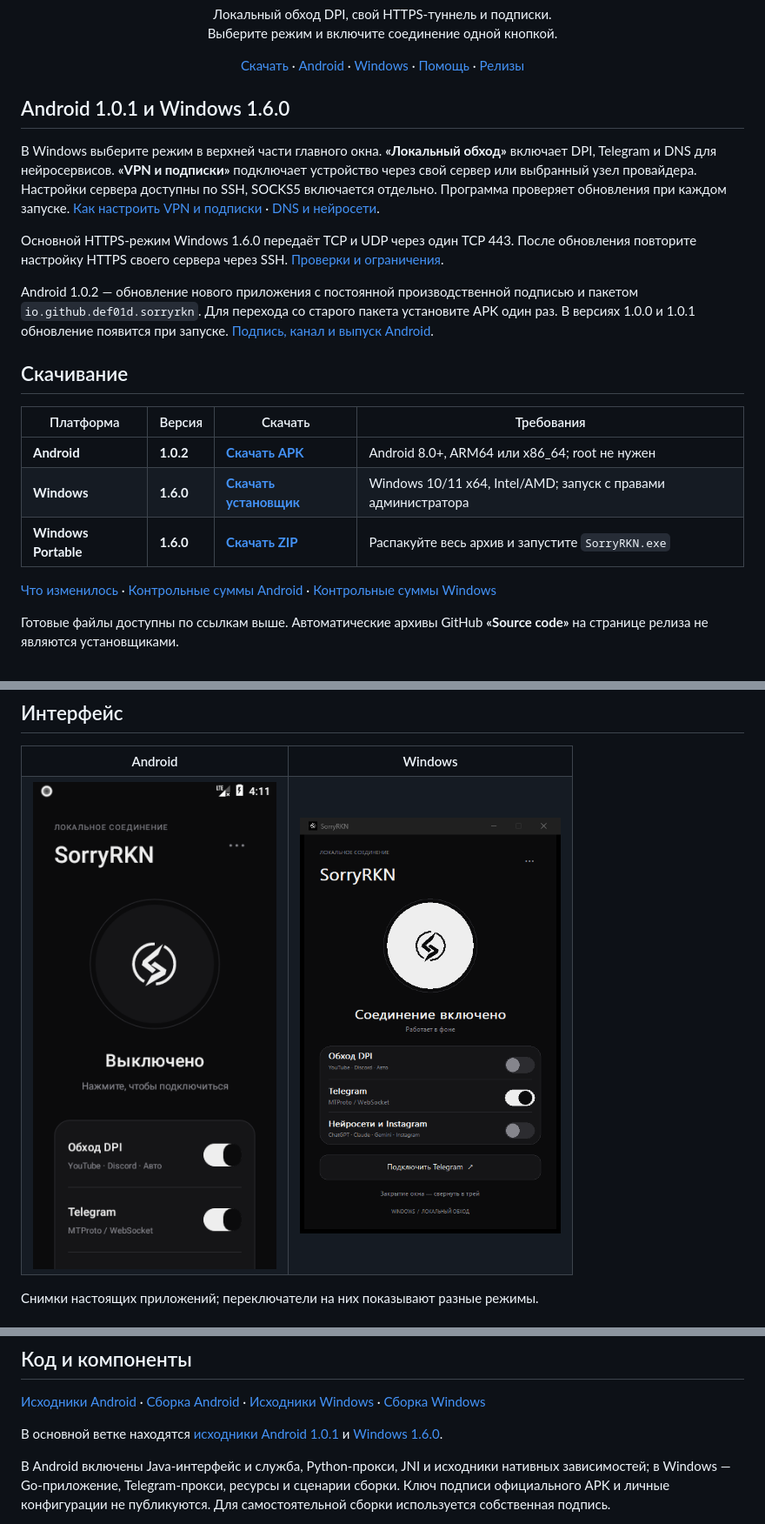
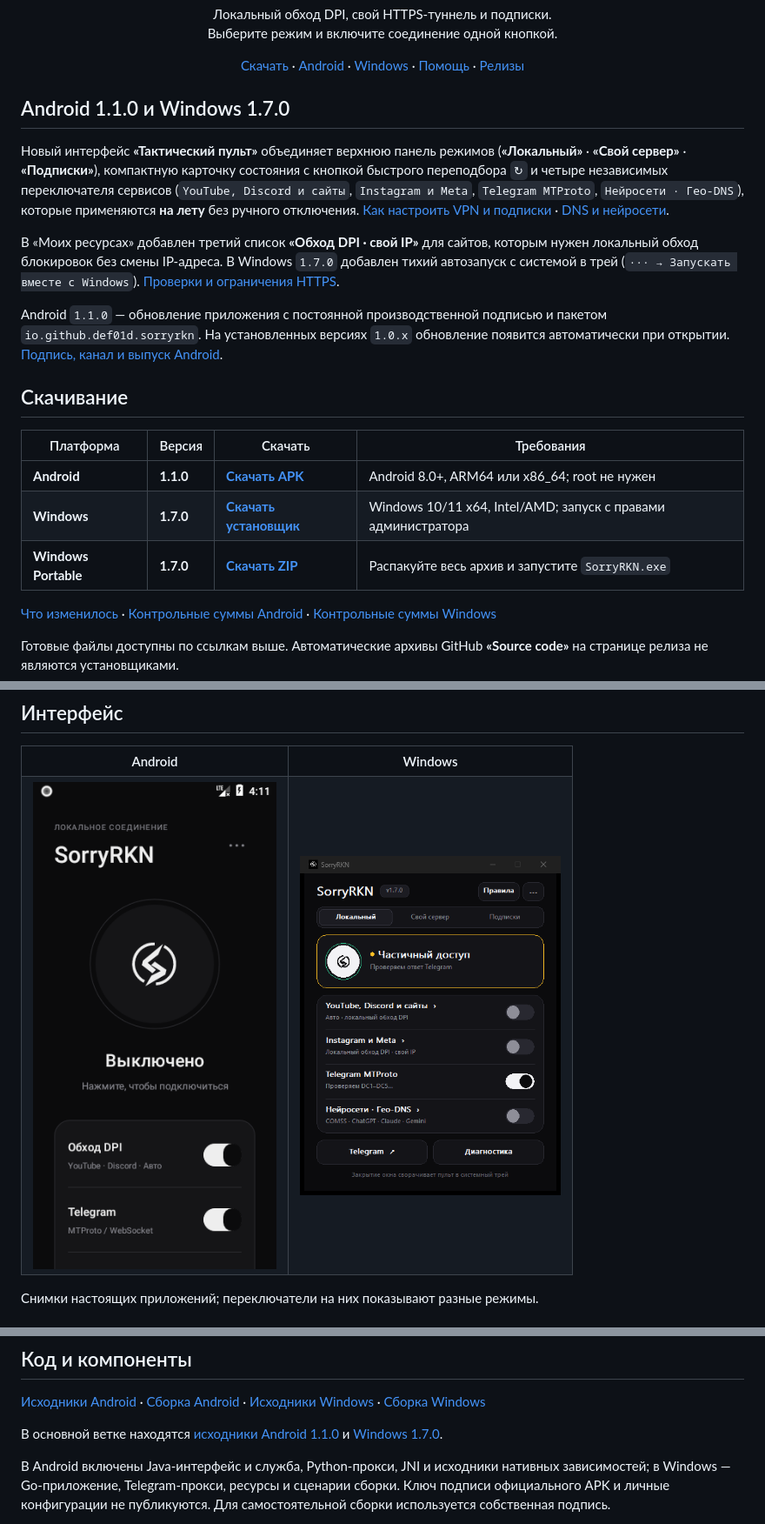
Before and after one commit to Def01d/SorryRKN, a Markdown page: README.md, 3 parts joined by grey strips. Shown at 87% size. Rendered like a GitHub page; pictures changed too: docs/assets/windows.png.

Commit message:
Publish tested Android 1.1.0 and Windows 1.7.0 release packages

```diff
--- a/README.md
+++ b/README.md
@@ -15,21 +15,21 @@
   <a href="https://github.com/Def01d/SorryRKN/releases">Релизы</a>
 </p>
 
-## Android 1.0.1 и Windows 1.6.0
+## Android 1.1.0 и Windows 1.7.0
 
-В Windows выберите режим в верхней части главного окна. **«Локальный обход»** включает DPI, Telegram и DNS для нейросервисов. **«VPN и подписки»** подключает устройство через свой сервер или выбранный узел провайдера. Настройки сервера доступны по SSH, SOCKS5 включается отдельно. Программа проверяет обновления при каждом запуске. [Как настроить VPN и подписки](docs/VPN.md) · [DNS и нейросети](docs/DNS-PROFILES.md).
+Новый интерфейс **«Тактический пульт»** объединяет верхнюю панель режимов (**«Локальный»** · **«Свой сервер»** · **«Подписки»**), компактную карточку состояния с кнопкой быстрого переподбора `↻` и четыре независимых переключателя сервисов (`YouTube, Discord и сайты`, `Instagram и Meta`, `Telegram MTProto`, `Нейросети · Гео-DNS`), которые применяются **на лету** без ручного отключения. [Как настроить VPN и подписки](docs/VPN.md) · [DNS и нейросети](docs/DNS-PROFILES.md).
 
-Основной HTTPS-режим Windows 1.6.0 передаёт TCP и UDP через один TCP 443. После обновления повторите настройку HTTPS своего сервера через SSH. [Проверки и ограничения](docs/VALIDATION-HTTPS-1.6.0.md).
+В «Моих ресурсах» добавлен третий список **«Обход DPI · свой IP»** для сайтов, которым нужен локальный обход блокировок без смены IP-адреса. В Windows `1.7.0` добавлен тихий автозапуск с системой в трей (`··· → Запускать вместе с Windows`). [Проверки и ограничения HTTPS](docs/VALIDATION-HTTPS-1.6.0.md).
 
-Android 1.0.2 — обновление нового приложения с постоянной производственной подписью и пакетом `io.github.def01d.sorryrkn`. Для перехода со старого пакета установите APK один раз. В версиях 1.0.0 и 1.0.1 обновление появится при запуске. [Подпись, канал и выпуск Android](docs/ANDROID-RELEASE.md).
+Android `1.1.0` — обновление приложения с постоянной производственной подписью и пакетом `io.github.def01d.sorryrkn`. На установленных версиях `1.0.x` обновление появится автоматически при открытии. [Подпись, канал и выпуск Android](docs/ANDROID-RELEASE.md).
 
 ## Скачивание
 
 | Платформа | Версия | Скачать | Требования |
 | --- | --- | --- | --- |
-| **Android** | **1.0.2** | [**Скачать APK**](https://raw.githubusercontent.com/Def01d/SorryRKN/android-v1.0.2/android/SorryRKN-Android-1.0.2.apk) | Android 8.0+, ARM64 или x86_64; root не нужен |
-| **Windows** | **1.6.0** | [**Скачать установщик**](https://raw.githubusercontent.com/Def01d/SorryRKN/windows-v1.6.0/windows/SorryRKN-Windows-1.6.0-Setup.exe) | Windows 10/11 x64, Intel/AMD; запуск с правами администратора |
-| **Windows Portable** | **1.6.0** | [**Скачать ZIP**](https://raw.githubusercontent.com/Def01d/SorryRKN/windows-v1.6.0/windows/SorryRKN-Windows-1.6.0.zip) | Распакуйте весь архив и запустите `SorryRKN.exe` |
+| **Android** | **1.1.0** | [**Скачать APK**](https://raw.githubusercontent.com/Def01d/SorryRKN/android-v1.1.0/android/SorryRKN-Android-1.1.0.apk) | Android 8.0+, ARM64 или x86_64; root не нужен |
+| **Windows** | **1.7.0** | [**Скачать установщик**](https://raw.githubusercontent.com/Def01d/SorryRKN/windows-v1.7.0/windows/SorryRKN-Windows-1.7.0-Setup.exe) | Windows 10/11 x64, Intel/AMD; запуск с правами администратора |
+| **Windows Portable** | **1.7.0** | [**Скачать ZIP**](https://raw.githubusercontent.com/Def01d/SorryRKN/windows-v1.7.0/windows/SorryRKN-Windows-1.7.0.zip) | Распакуйте весь архив и запустите `SorryRKN.exe` |
 
 [Что изменилось](CHANGELOG.md) · [Контрольные суммы Android](android/SHA256SUMS.txt) · [Контрольные суммы Windows](windows/SHA256SUMS.txt)
 
@@ -105,7 +105,7 @@ Android и Windows используют отдельные источники о
 
 [Исходники Android](android/src) · [Сборка Android](android/src/README.md) · [Исходники Windows](windows/src) · [Сборка Windows](windows/src/BUILD.md)
 
-В основной ветке находятся [исходники Android 1.0.1](android/src) и [Windows 1.6.0](windows/src).
+В основной ветке находятся [исходники Android 1.1.0](android/src) и [Windows 1.7.0](windows/src).
 
 В Android включены Java-интерфейс и служба, Python-прокси, JNI и исходники нативных зависимостей; в Windows — Go-приложение, Telegram-прокси, ресурсы и сценарии сборки. Ключ подписи официального APK и личные конфигурации не публикуются. Для самостоятельной сборки используется собственная подпись.
 
```
Also changed, not shown: 5 other files.
